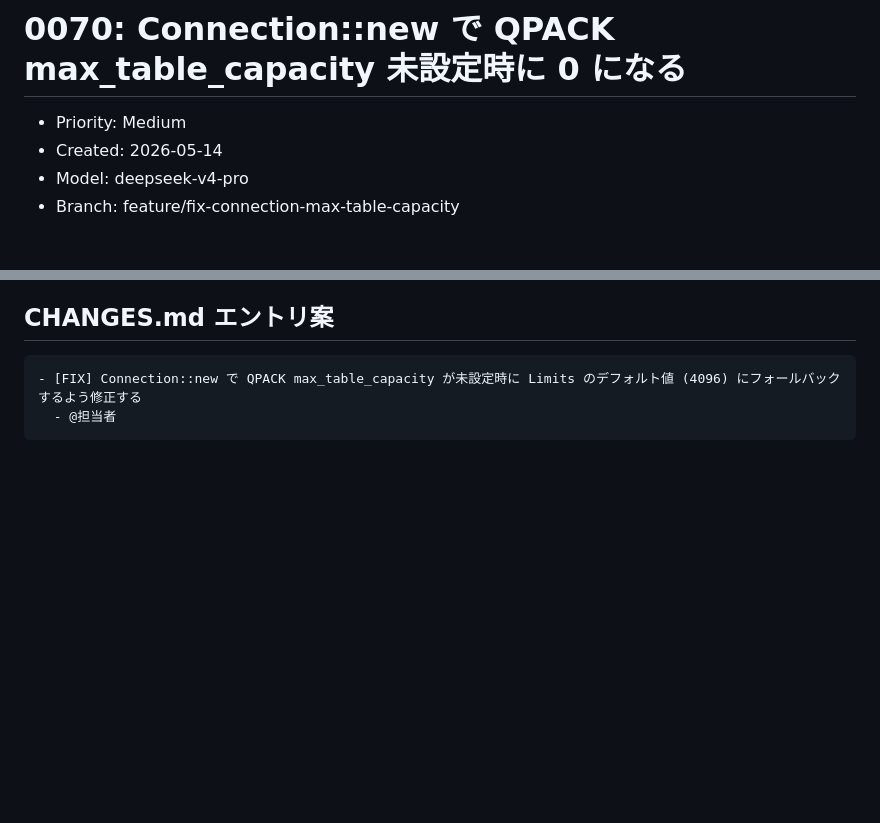
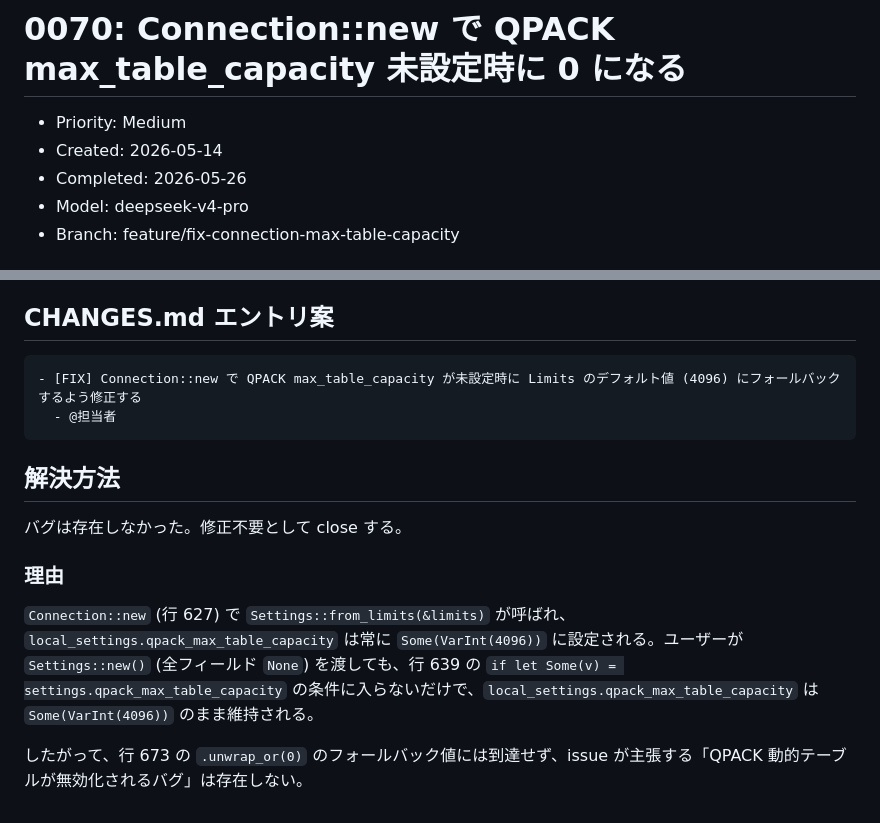
Before and after one commit to shiguredo/http3-rs, a Markdown page: issues/closed/0070-bug-fix-connection-max-table-capacity.md, 2 parts joined by grey strips. GitHub-like rendering; blank space fills up the shorter version.

Commit message:
0070 Connection::new の QPACK max_table_capacity 未設定時のバグは存在しないため close する
- Settings::from_limits が常に qpack_max_table_capacity を Some(4096) に設定するため
  unwrap_or(0) のフォールバック値には到達しない

````diff
--- a/issues/0070-bug-fix-connection-max-table-capacity.md
+++ b/issues/closed/0070-bug-fix-connection-max-table-capacity.md
@@ -2,6 +2,7 @@
 
 - Priority: Medium
 - Created: 2026-05-14
+- Completed: 2026-05-26
 - Model: deepseek-v4-pro
 - Branch: feature/fix-connection-max-table-capacity
 
@@ -68,3 +69,13 @@ let max_table_capacity = local_settings
 - [FIX] Connection::new で QPACK max_table_capacity が未設定時に Limits のデフォルト値 (4096) にフォールバックするよう修正する
   - @担当者
 ```
+
+## 解決方法
+
+バグは存在しなかった。修正不要として close する。
+
+### 理由
+
+`Connection::new` (行 627) で `Settings::from_limits(&limits)` が呼ばれ、`local_settings.qpack_max_table_capacity` は常に `Some(VarInt(4096))` に設定される。ユーザーが `Settings::new()` (全フィールド `None`) を渡しても、行 639 の `if let Some(v) = settings.qpack_max_table_capacity` の条件に入らないだけで、`local_settings.qpack_max_table_capacity` は `Some(VarInt(4096))` のまま維持される。
+
+したがって、行 673 の `.unwrap_or(0)` のフォールバック値には到達せず、issue が主張する「QPACK 動的テーブルが無効化されるバグ」は存在しない。
````
